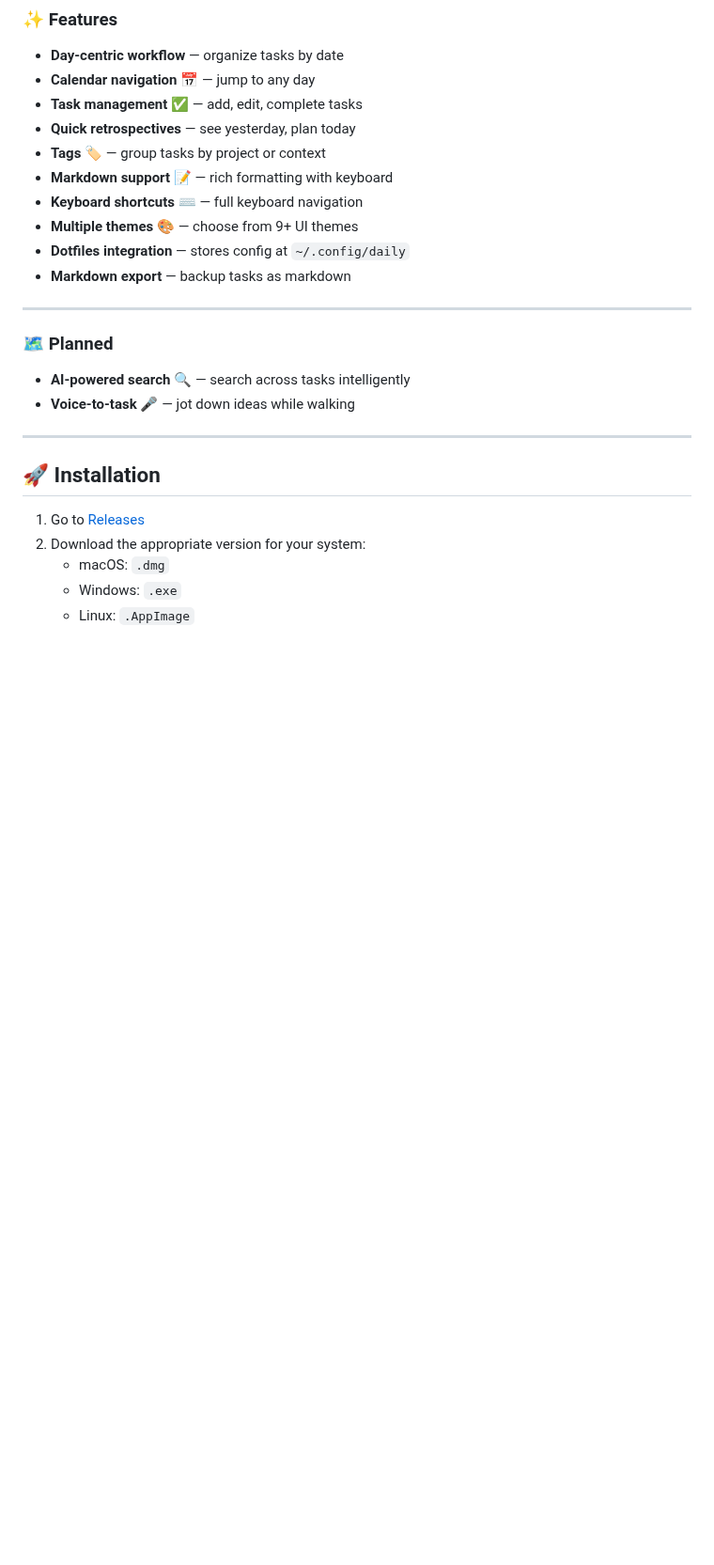
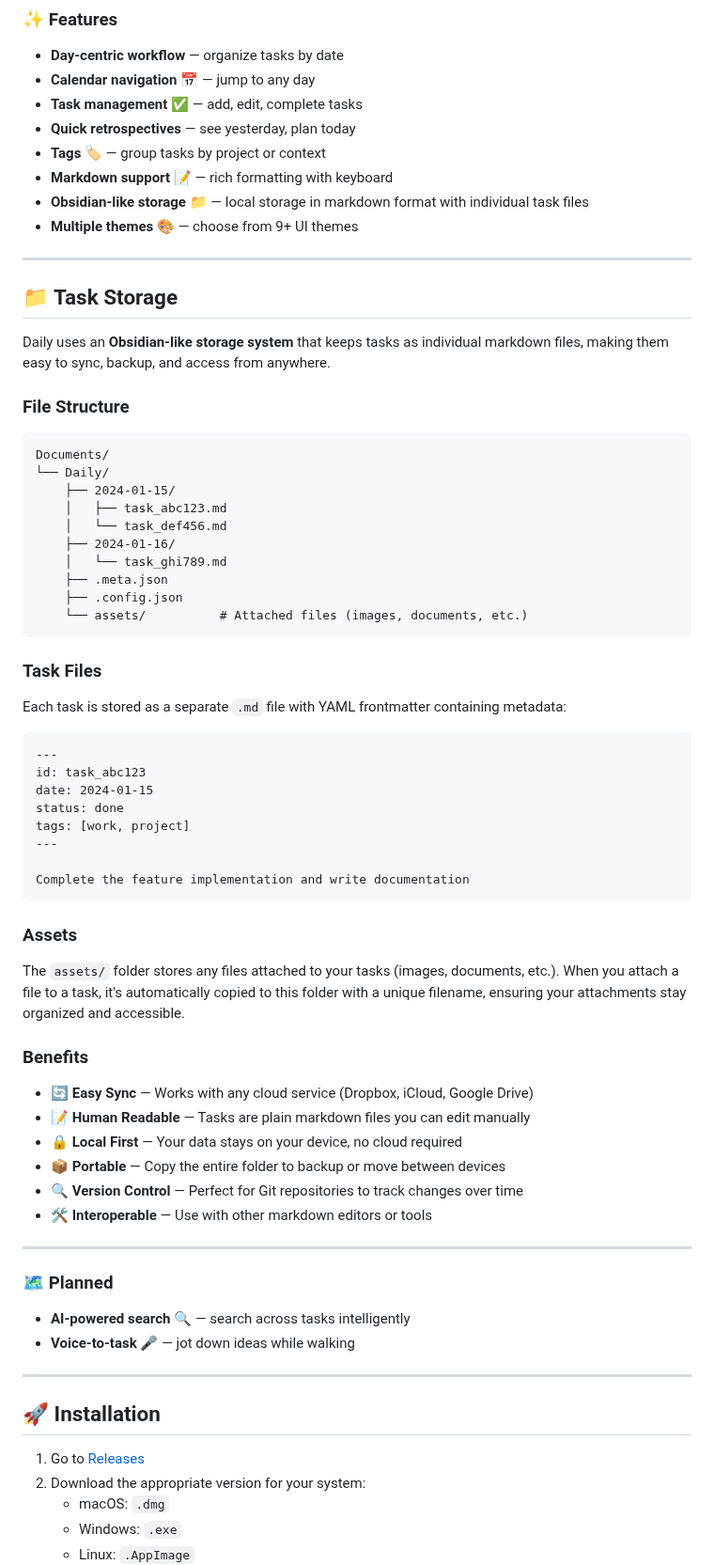
Before and after one commit to scheron/Daily, a Markdown page: README.md, the part around one of its changes. Shown at 94% size. Drawn GitHub-style; blank space fills up the shorter version.

````diff
--- a/README.md
+++ b/README.md
@@ -43,10 +42,57 @@ Just a lightweight, local tool to help me stay on track, one day at a time.
 - **Quick retrospectives** — see yesterday, plan today
 - **Tags** 🏷️ — group tasks by project or context
 - **Markdown support** 📝 — rich formatting with keyboard
-- **Keyboard shortcuts** ⌨️ — full keyboard navigation
+- **Obsidian-like storage** 📁 — local storage in markdown format with individual task files
 - **Multiple themes** 🎨 — choose from 9+ UI themes
-- **Dotfiles integration** — stores config at `~/.config/daily`
-- **Markdown export** — backup tasks as markdown
+
+---
+
+## 📁 Task Storage
+
+Daily uses an **Obsidian-like storage system** that keeps tasks as individual markdown files, making them easy to sync, backup, and access from anywhere.
+
+### File Structure
+
+```
+Documents/
+└── Daily/
+    ├── 2024-01-15/
+    │   ├── task_abc123.md
+    │   └── task_def456.md
+    ├── 2024-01-16/
+    │   └── task_ghi789.md
+    ├── .meta.json
+    ├── .config.json
+    └── assets/          # Attached files (images, documents, etc.)
+```
+
+### Task Files
+
+Each task is stored as a separate `.md` file with YAML frontmatter containing metadata:
+
+```markdown
+---
+id: task_abc123
+date: 2024-01-15
+status: done
+tags: [work, project]
+---
+
+Complete the feature implementation and write documentation
+```
+
+### Assets
+
+The `assets/` folder stores any files attached to your tasks (images, documents, etc.). When you attach a file to a task, it's automatically copied to this folder with a unique filename, ensuring your attachments stay organized and accessible.
+
+### Benefits
+
+- **🔄 Easy Sync** — Works with any cloud service (Dropbox, iCloud, Google Drive)
+- **📝 Human Readable** — Tasks are plain markdown files you can edit manually
+- **🔒 Local First** — Your data stays on your device, no cloud required
+- **📦 Portable** — Copy the entire folder to backup or move between devices
+- **🔍 Version Control** — Perfect for Git repositories to track changes over time
+- **🛠️ Interoperable** — Use with other markdown editors or tools
 
 ---
 
````
Also changed, not shown: other parts of README.md (+3 -4 lines), media/Demo-mobile.png (deleted), media/Demo.png, 2 other files.
